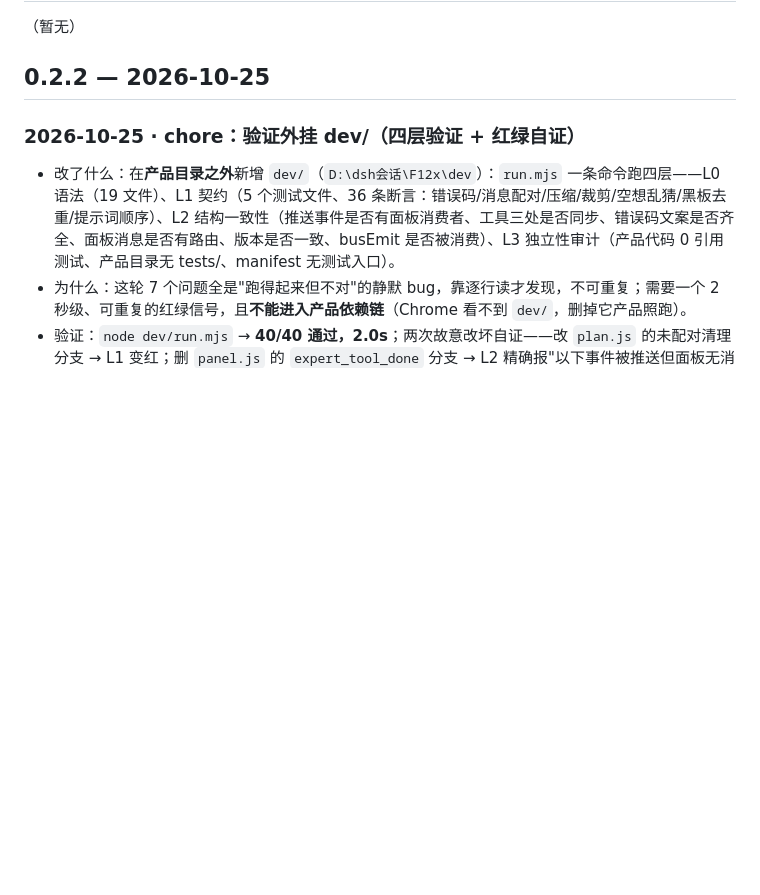
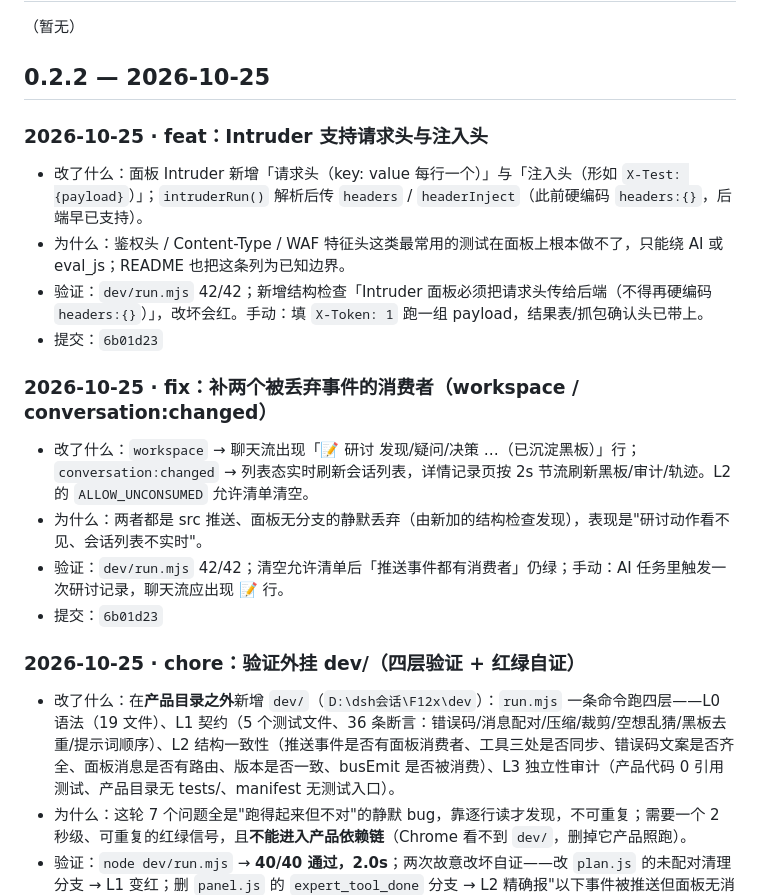
Before and after one commit to gu437/F12x, a Markdown page: CHANGELOG.md, the part around the change. GitHub-like rendering; blank space fills up the shorter version.

Commit message:
docs: 记录 Intruder 请求头与事件消费者修复
CHANGELOG 0.2.2 段新增两条：Intruder 头（6b01d23）、workspace/conversation:changed 消费者（6b01d23）。

```diff
--- a/CHANGELOG.md
+++ b/CHANGELOG.md
@@ -30,6 +30,18 @@
 （暂无）
 
 ## 0.2.2 — 2026-10-25
+
+### 2026-10-25 · feat：Intruder 支持请求头与注入头
+- 改了什么：面板 Intruder 新增「请求头（key: value 每行一个）」与「注入头（形如 `X-Test: {payload}`）」；`intruderRun()` 解析后传 `headers` / `headerInject`（此前硬编码 `headers:{}`，后端早已支持）。
+- 为什么：鉴权头 / Content-Type / WAF 特征头这类最常用的测试在面板上根本做不了，只能绕 AI 或 eval_js；README 也把这条列为已知边界。
+- 验证：`dev/run.mjs` 42/42；新增结构检查「Intruder 面板必须把请求头传给后端（不得再硬编码 `headers:{}`）」，改坏会红。手动：填 `X-Token: 1` 跑一组 payload，结果表/抓包确认头已带上。
+- 提交：`6b01d23`
+
+### 2026-10-25 · fix：补两个被丢弃事件的消费者（workspace / conversation:changed）
+- 改了什么：`workspace` → 聊天流出现「📝 研讨 发现/疑问/决策 …（已沉淀黑板）」行；`conversation:changed` → 列表态实时刷新会话列表，详情记录页按 2s 节流刷新黑板/审计/轨迹。L2 的 `ALLOW_UNCONSUMED` 允许清单清空。
+- 为什么：两者都是 src 推送、面板无分支的静默丢弃（由新加的结构检查发现），表现是"研讨动作看不见、会话列表不实时"。
+- 验证：`dev/run.mjs` 42/42；清空允许清单后「推送事件都有消费者」仍绿；手动：AI 任务里触发一次研讨记录，聊天流应出现 📝 行。
+- 提交：`6b01d23`
 
 ### 2026-10-25 · chore：验证外挂 dev/（四层验证 + 红绿自证）
 - 改了什么：在**产品目录之外**新增 `dev/`（`D:\dsh会话\F12x\dev`）：`run.mjs` 一条命令跑四层——L0 语法（19 文件）、L1 契约（5 个测试文件、36 条断言：错误码/消息配对/压缩/裁剪/空想乱猜/黑板去重/提示词顺序）、L2 结构一致性（推送事件是否有面板消费者、工具三处是否同步、错误码文案是否齐全、面板消息是否有路由、版本是否一致、busEmit 是否被消费）、L3 独立性审计（产品代码 0 引用测试、产品目录无 tests/、manifest 无测试入口）。
```
